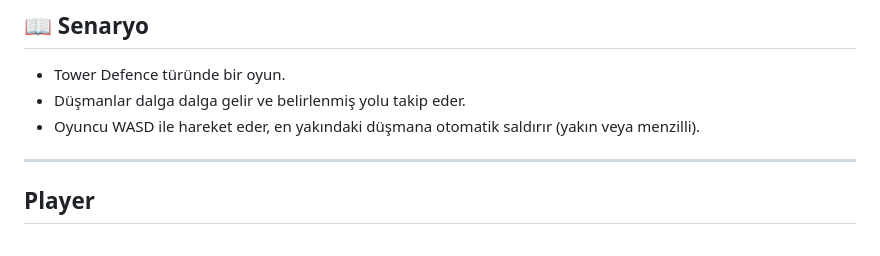
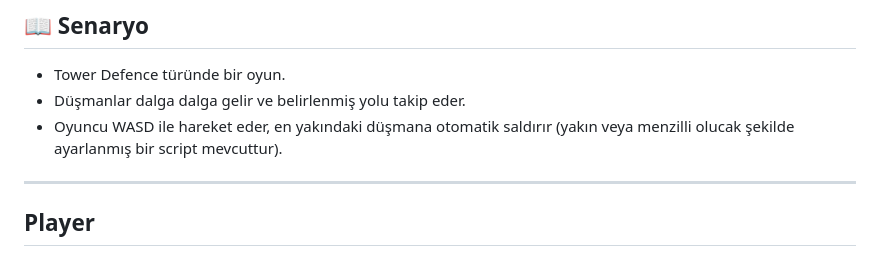
Before and after one commit to BerkayArdaa/TD_CASE_KFA, a Markdown page: README.md, the part around the change. Drawn GitHub-style.

```diff
--- a/README.md
+++ b/README.md
@@ -15,7 +15,7 @@ Bu proje, **Unity** kullanılarak 3D ortamda **2D sprite (billboard tekniği)**
 ## 📖 Senaryo
 - Tower Defence türünde bir oyun.
 - Düşmanlar dalga dalga gelir ve belirlenmiş yolu takip eder.
-- Oyuncu WASD ile hareket eder, en yakındaki düşmana otomatik saldırır (yakın veya menzilli).
+- Oyuncu WASD ile hareket eder, en yakındaki düşmana otomatik saldırır (yakın veya menzilli olucak şekilde ayarlanmış bir script mevcuttur).
 
 ---
 ## Player
```
